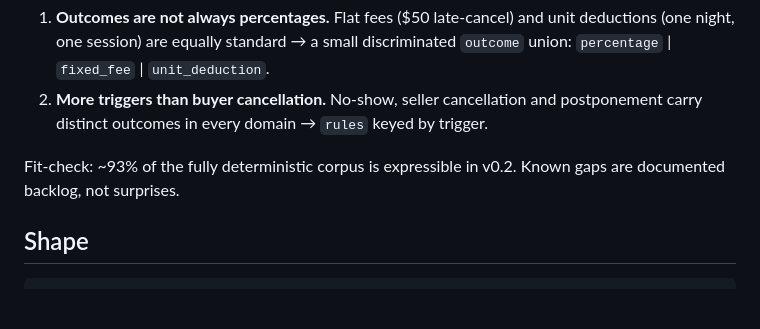
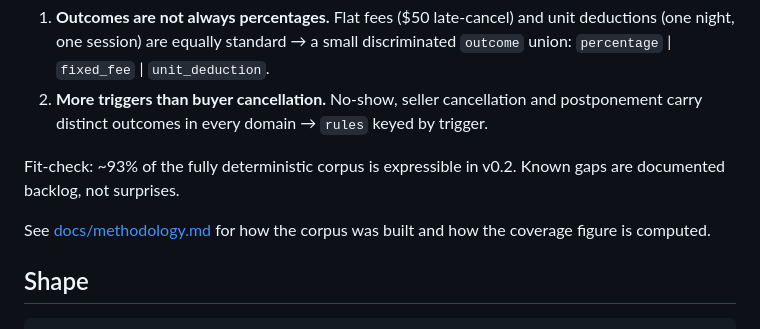
Before and after one commit to yairsabag/policy-cancellation, a Markdown page: README.md, the part around the change. GitHub-like rendering; blank space fills up the shorter version.

Commit message:
docs: link methodology from README

```diff
--- a/README.md
+++ b/README.md
@@ -21,6 +21,8 @@ v0.1 was validated against **~40 real cancellation policies** across hospitality
 2. **More triggers than buyer cancellation.** No-show, seller cancellation and postponement carry distinct outcomes in every domain → `rules` keyed by trigger.
 
 Fit-check: ~93% of the fully deterministic corpus is expressible in v0.2. Known gaps are documented backlog, not surprises.
+
+See [docs/methodology.md](docs/methodology.md) for how the corpus was built and how the coverage figure is computed.
 
 ## Shape
 
```
